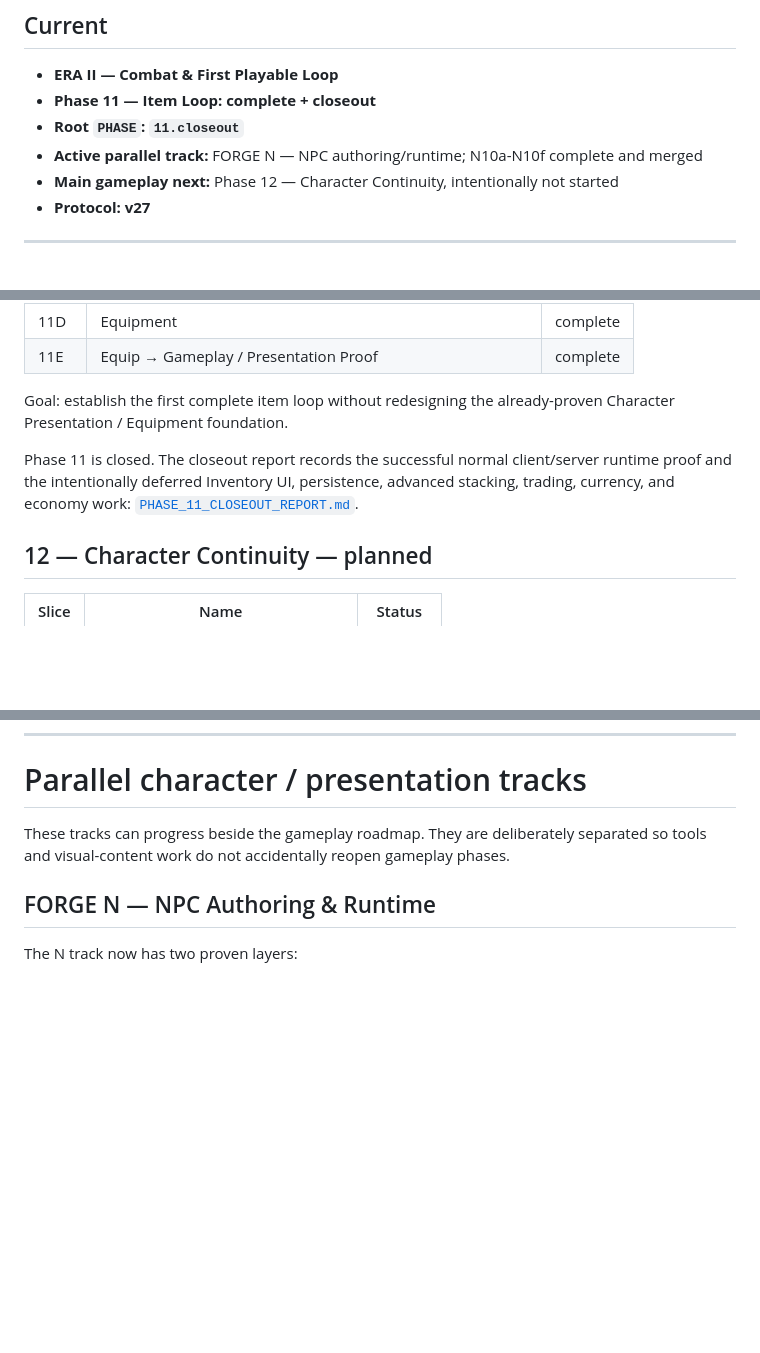
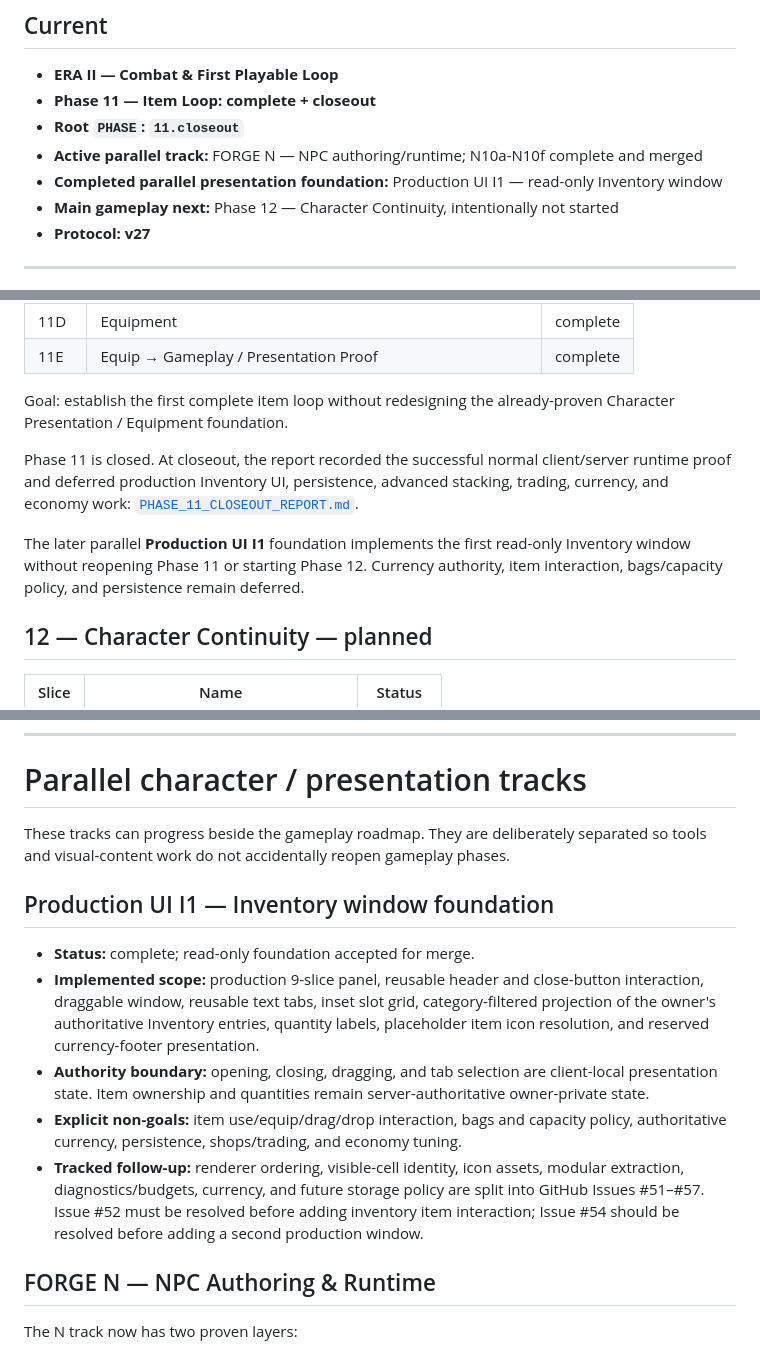
Before and after one commit to Arieltetenboim/Purgatory, a Markdown page: docs/ROADMAP.md, 3 parts joined by grey strips. GitHub-like rendering; blank space fills up the shorter version.

Commit message:
Docs: record production inventory UI foundation

```diff
--- a/docs/ROADMAP.md
+++ b/docs/ROADMAP.md
@@ -10,6 +10,7 @@ The root [`PHASE`](../PHASE) file is the exact gameplay-phase marker. Parallel t
 - **Phase 11 — Item Loop: complete + closeout**
 - **Root `PHASE`: `11.closeout`**
 - **Active parallel track:** FORGE N — NPC authoring/runtime; N10a-N10f complete and merged
+- **Completed parallel presentation foundation:** Production UI I1 — read-only Inventory window
 - **Main gameplay next:** Phase 12 — Character Continuity, intentionally not started
 - **Protocol: v27**
 
@@ -69,10 +70,15 @@ Phase 10 is closed. Known presentation rough edges belong to the later polish pa
 
 Goal: establish the first complete item loop without redesigning the already-proven Character Presentation / Equipment foundation.
 
-Phase 11 is closed. The closeout report records the successful normal
-client/server runtime proof and the intentionally deferred Inventory UI,
-persistence, advanced stacking, trading, currency, and economy work:
+Phase 11 is closed. At closeout, the report recorded the successful normal
+client/server runtime proof and deferred production Inventory UI, persistence,
+advanced stacking, trading, currency, and economy work:
 [`PHASE_11_CLOSEOUT_REPORT.md`](PHASE_11_CLOSEOUT_REPORT.md).
+
+The later parallel **Production UI I1** foundation implements the first read-only
+Inventory window without reopening Phase 11 or starting Phase 12. Currency
+authority, item interaction, bags/capacity policy, and persistence remain
+deferred.
 
 ## 12 — Character Continuity — planned
 
@@ -89,6 +95,14 @@ Further Phase 12+ slicing should be added only when the current design is agreed
 # Parallel character / presentation tracks
 
 These tracks can progress beside the gameplay roadmap. They are deliberately separated so tools and visual-content work do not accidentally reopen gameplay phases.
+
+## Production UI I1 — Inventory window foundation
+
+- **Status:** complete; read-only foundation accepted for merge.
+- **Implemented scope:** production 9-slice panel, reusable header and close-button interaction, draggable window, reusable text tabs, inset slot grid, category-filtered projection of the owner's authoritative Inventory entries, quantity labels, placeholder item icon resolution, and reserved currency-footer presentation.
+- **Authority boundary:** opening, closing, dragging, and tab selection are client-local presentation state. Item ownership and quantities remain server-authoritative owner-private state.
+- **Explicit non-goals:** item use/equip/drag/drop interaction, bags and capacity policy, authoritative currency, persistence, shops/trading, and economy tuning.
+- **Tracked follow-up:** renderer ordering, visible-cell identity, icon assets, modular extraction, diagnostics/budgets, currency, and future storage policy are split into GitHub Issues #51–#57. Issue #52 must be resolved before adding inventory item interaction; Issue #54 should be resolved before adding a second production window.
 
 ## FORGE N — NPC Authoring & Runtime
 
```
